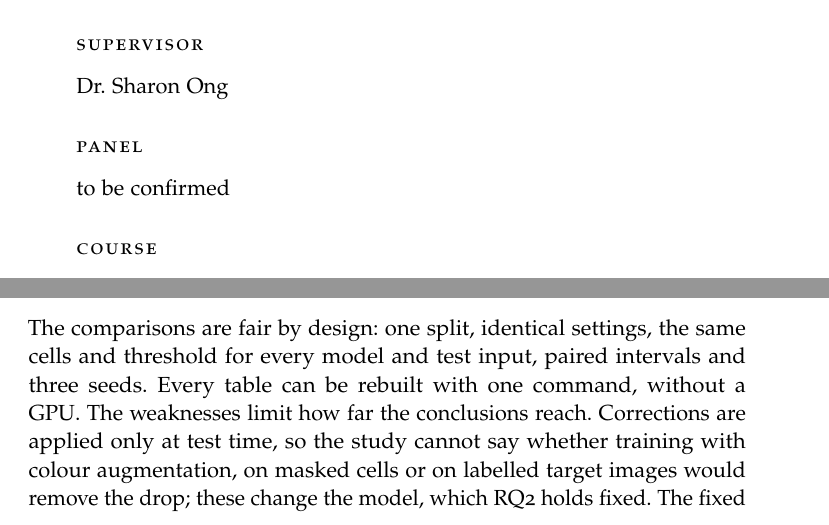
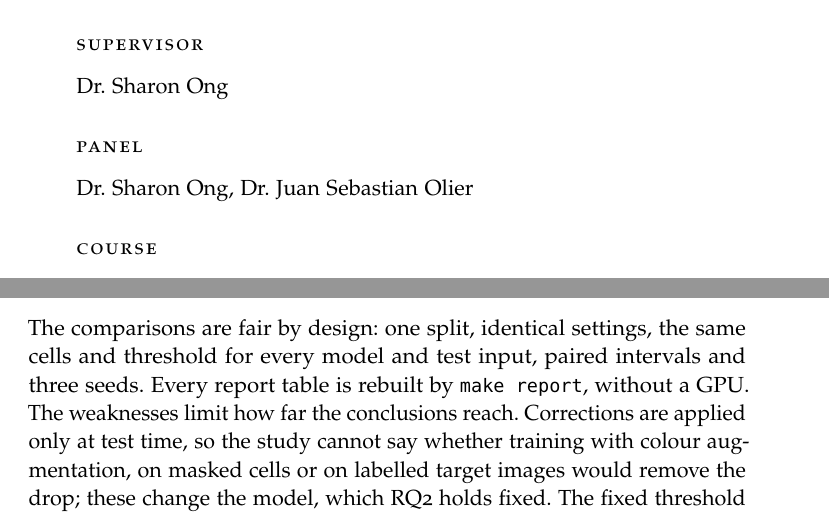
Before and after one commit to noahtjonsk/malaria-cross-dataset, a LaTeX document (docs/methodology/technical_report.tex): two parts of pages 2 and 14 of 21, joined at a grey line, cut so that both start at the same text. Compiled offline with pdfLaTeX.

Commit message:
Technical Report: panel members, links to the ELSA report v3, and the command that rebuilds the report tables

```diff
--- a/docs/methodology/technical_report.tex
+++ b/docs/methodology/technical_report.tex
@@ -95,7 +95,7 @@
 
 \noindent\spacedlowsmallcaps{Panel}
 
-\vspace{7.5pt}\noindent to be confirmed
+\vspace{7.5pt}\noindent Dr. Sharon Ong, Dr. Juan Sebastian Olier
 
 \vspace{15.1pt}
 
@@ -296,7 +296,7 @@ Seed variation is small on NIH and large on the external sets: the NIH values va
 
 \subsection{Strengths and weaknesses}
 
-The comparisons are fair by design: one split, identical settings, the same cells and threshold for every model and test input, paired intervals and three seeds. Every table can be rebuilt with one command, without a GPU. The weaknesses limit how far the conclusions reach. Corrections are applied only at test time, so the study cannot say whether training with colour augmentation, on masked cells or on labelled target images would remove the drop; these change the model, which RQ2 holds fixed. The fixed threshold of 0.5 mixes errors in ranking with errors in where the threshold sits, which the AUC only partly separates. The other-species group has only 140 cells, and the Grad-CAM check covers only the first training run and 100 cells per group. On BBBC041 the species and the laboratory change together, so its drop cannot be divided between them. MP-IDB has no uninfected cells, so a sensitivity gain there cannot be checked against false alarms. Colour was matched only on masked crops, so colour alone was not tested. Training settings were fixed, so the architecture ranking holds for these settings only.
+The comparisons are fair by design: one split, identical settings, the same cells and threshold for every model and test input, paired intervals and three seeds. Every report table is rebuilt by \texttt{make report}, without a GPU. The weaknesses limit how far the conclusions reach. Corrections are applied only at test time, so the study cannot say whether training with colour augmentation, on masked cells or on labelled target images would remove the drop; these change the model, which RQ2 holds fixed. The fixed threshold of 0.5 mixes errors in ranking with errors in where the threshold sits, which the AUC only partly separates. The other-species group has only 140 cells, and the Grad-CAM check covers only the first training run and 100 cells per group. On BBBC041 the species and the laboratory change together, so its drop cannot be divided between them. MP-IDB has no uninfected cells, so a sensitivity gain there cannot be checked against false alarms. Colour was matched only on masked crops, so colour alone was not tested. Training settings were fixed, so the architecture ranking holds for these settings only.
 
 \section{Conclusion, limitations and future work}
 
```
Also changed, not shown: docs/technical_report.pdf, docs/methodology/technical_report.tex (4 more changed lines).
